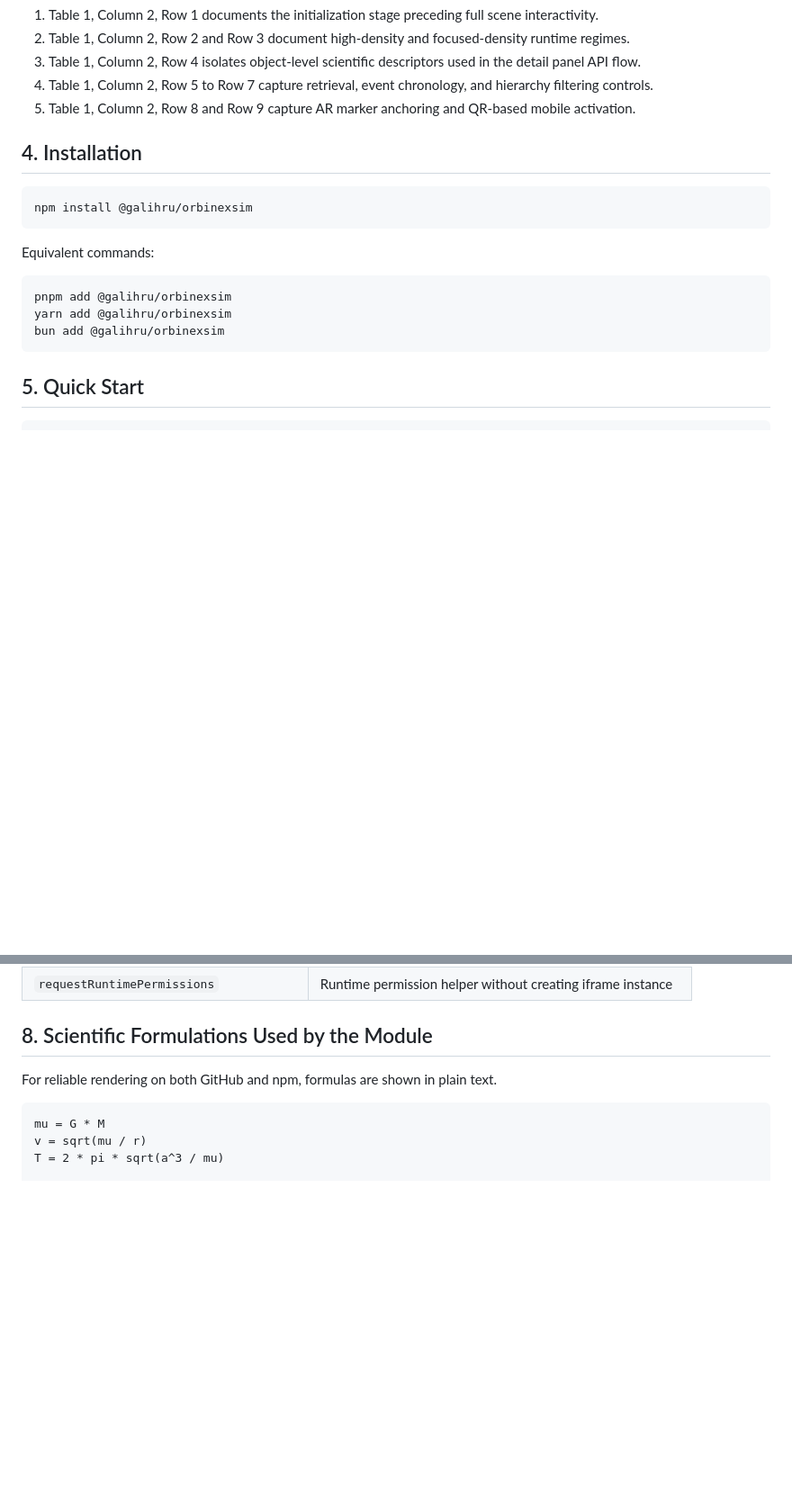
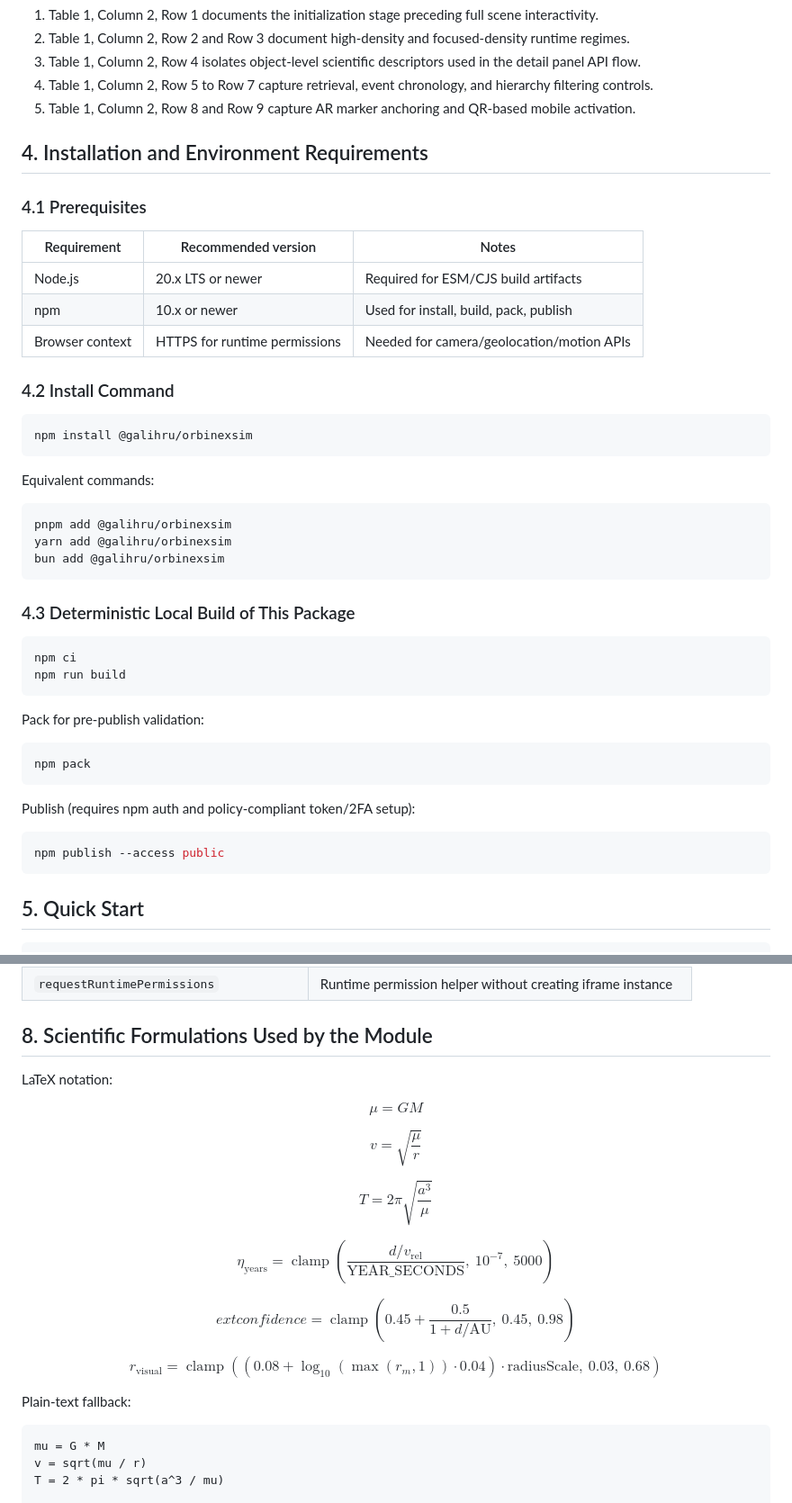
Before and after one commit to galihru/OrbinexSimulation, a Markdown page: orbinexsim-npm/README.md, 2 parts joined by grey strips. Shown at 90% size. Drawn GitHub-style; blank space fills up the shorter version.

````diff
--- a/orbinexsim-npm/README.md
+++ b/orbinexsim-npm/README.md
@@ -45,7 +45,17 @@ Figure interpretation notes:
 4. Table 1, Column 2, Row 5 to Row 7 capture retrieval, event chronology, and hierarchy filtering controls.
 5. Table 1, Column 2, Row 8 and Row 9 capture AR marker anchoring and QR-based mobile activation.
 
-## 4. Installation
+## 4. Installation and Environment Requirements
+
+### 4.1 Prerequisites
+
+| Requirement | Recommended version | Notes |
+| --- | --- | --- |
+| Node.js | 20.x LTS or newer | Required for ESM/CJS build artifacts |
+| npm | 10.x or newer | Used for install, build, pack, publish |
+| Browser context | HTTPS for runtime permissions | Needed for camera/geolocation/motion APIs |
+
+### 4.2 Install Command
 
 ```bash
 npm install @galihru/orbinexsim
@@ -57,6 +67,25 @@ Equivalent commands:
 pnpm add @galihru/orbinexsim
 yarn add @galihru/orbinexsim
 bun add @galihru/orbinexsim
+```
+
+### 4.3 Deterministic Local Build of This Package
+
+```bash
+npm ci
+npm run build
+```
+
+Pack for pre-publish validation:
+
+```bash
+npm pack
+```
+
+Publish (requires npm auth and policy-compliant token/2FA setup):
+
+```bash
+npm publish --access public
 ```
 
 ## 5. Quick Start
@@ -169,7 +198,33 @@ stopMarkerTracking();
 
 ## 8. Scientific Formulations Used by the Module
 
-For reliable rendering on both GitHub and npm, formulas are shown in plain text.
+LaTeX notation:
+
+$$
+\mu = G M
+$$
+
+$$
+v = \sqrt{\frac{\mu}{r}}
+$$
+
+$$
+T = 2\pi\sqrt{\frac{a^3}{\mu}}
+$$
+
+$$
+\eta_{\text{years}} = \operatorname{clamp}\left(\frac{d / v_{\text{rel}}}{\text{YEAR\_SECONDS}},\ 10^{-7},\ 5000\right)
+$$
+
+$$
+	ext{confidence} = \operatorname{clamp}\left(0.45 + \frac{0.5}{1 + d/\text{AU}},\ 0.45,\ 0.98\right)
+$$
+
+$$
+r_{\text{visual}} = \operatorname{clamp}\left((0.08 + \log_{10}(\max(r_m, 1)) \cdot 0.04) \cdot \text{radiusScale},\ 0.03,\ 0.68\right)
+$$
+
+Plain-text fallback:
 
 ```text
 mu = G * M
````
Also changed, not shown: other parts of orbinexsim-npm/README.md (+9 -0 lines), README.md (+93 -5 lines).
